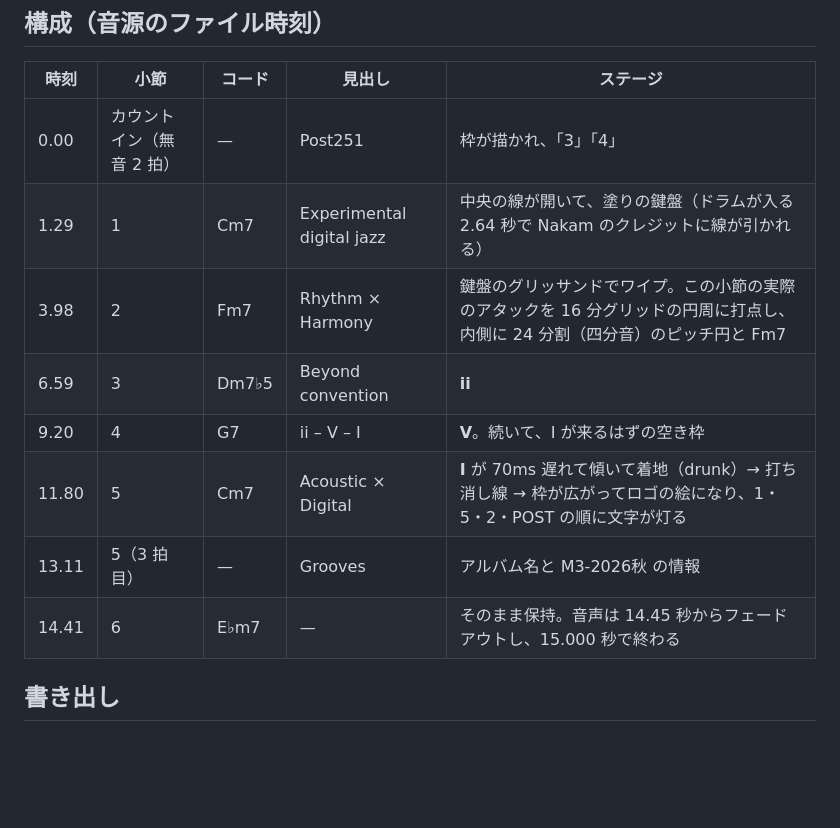
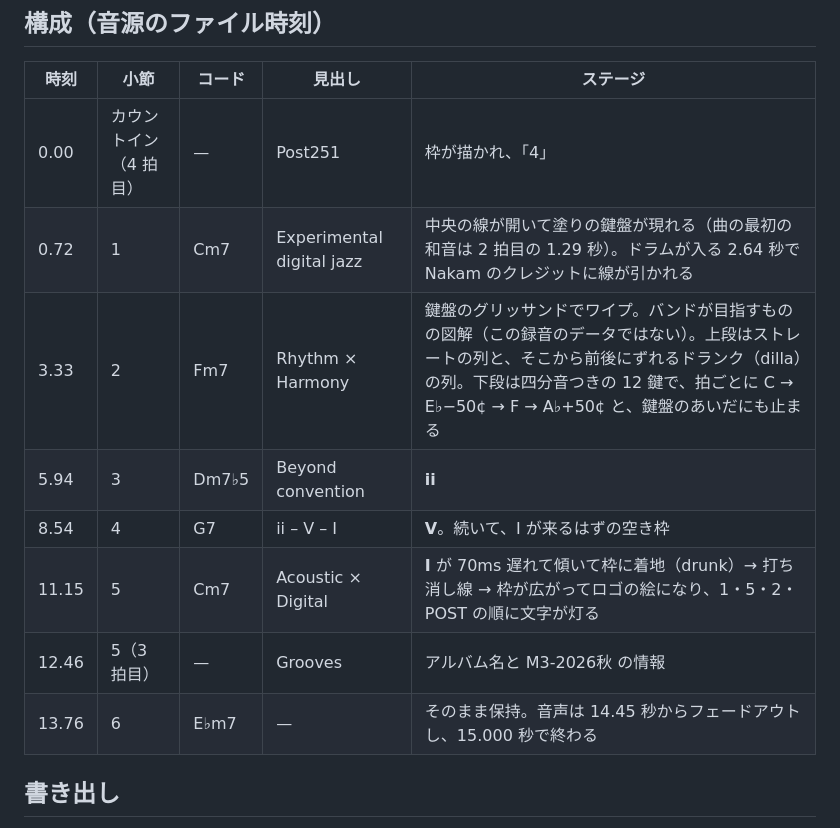
Before and after one commit to akm19gu/bluebossa_claudecode, a Markdown page: README.md, the part around the change. Rendered like a GitHub page; blank space fills up the shorter version.

Commit message:
README: timeline on the corrected bar grid
Co-Authored-By: Claude Opus 5.5 <noreply@anthropic.com>
Claude-Session: https://claude.ai/code/session_01MWFnfFfmACG7gKvJRvbQye

```diff
--- a/README.md
+++ b/README.md
@@ -10,14 +10,14 @@
 
 | 時刻 | 小節 | コード | 見出し | ステージ |
 |---|---|---|---|---|
-| 0.00 | カウントイン（無音 2 拍） | — | Post251 | 枠が描かれ、「3」「4」 |
-| 1.29 | 1 | Cm7 | Experimental digital jazz | 中央の線が開いて、塗りの鍵盤（ドラムが入る 2.64 秒で Nakam のクレジットに線が引かれる） |
-| 3.98 | 2 | Fm7 | Rhythm × Harmony | 鍵盤のグリッサンドでワイプ。この小節の実際のアタックを 16 分グリッドの円周に打点し、内側に 24 分割（四分音）のピッチ円と Fm7 |
-| 6.59 | 3 | Dm7♭5 | Beyond convention | **ii** |
-| 9.20 | 4 | G7 | ii – V – I | **V**。続いて、I が来るはずの空き枠 |
-| 11.80 | 5 | Cm7 | Acoustic × Digital | **I** が 70ms 遅れて傾いて着地（drunk）→ 打ち消し線 → 枠が広がってロゴの絵になり、1・5・2・POST の順に文字が灯る |
-| 13.11 | 5（3 拍目） | — | Grooves | アルバム名と M3-2026秋 の情報 |
-| 14.41 | 6 | E♭m7 | — | そのまま保持。音声は 14.45 秒からフェードアウトし、15.000 秒で終わる |
+| 0.00 | カウントイン（4 拍目） | — | Post251 | 枠が描かれ、「4」 |
+| 0.72 | 1 | Cm7 | Experimental digital jazz | 中央の線が開いて塗りの鍵盤が現れる（曲の最初の和音は 2 拍目の 1.29 秒）。ドラムが入る 2.64 秒で Nakam のクレジットに線が引かれる |
+| 3.33 | 2 | Fm7 | Rhythm × Harmony | 鍵盤のグリッサンドでワイプ。バンドが目指すものの図解（この録音のデータではない）。上段はストレートの列と、そこから前後にずれるドランク（dilla）の列。下段は四分音つきの 12 鍵で、拍ごとに C → E♭−50¢ → F → A♭+50¢ と、鍵盤のあいだにも止まる |
+| 5.94 | 3 | Dm7♭5 | Beyond convention | **ii** |
+| 8.54 | 4 | G7 | ii – V – I | **V**。続いて、I が来るはずの空き枠 |
+| 11.15 | 5 | Cm7 | Acoustic × Digital | **I** が 70ms 遅れて傾いて枠に着地（drunk）→ 打ち消し線 → 枠が広がってロゴの絵になり、1・5・2・POST の順に文字が灯る |
+| 12.46 | 5（3 拍目） | — | Grooves | アルバム名と M3-2026秋 の情報 |
+| 13.76 | 6 | E♭m7 | — | そのまま保持。音声は 14.45 秒からフェードアウトし、15.000 秒で終わる |
 
 ## 書き出し
 
```
